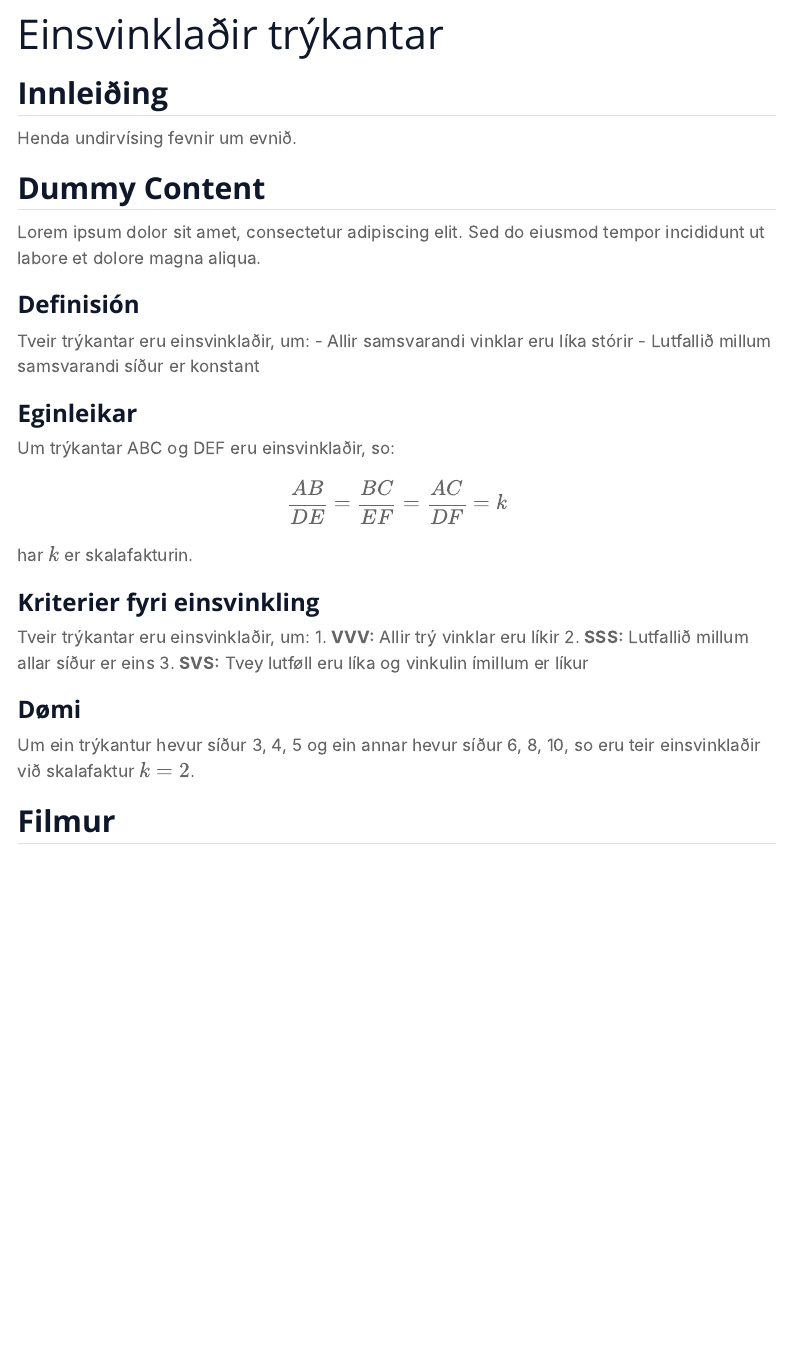
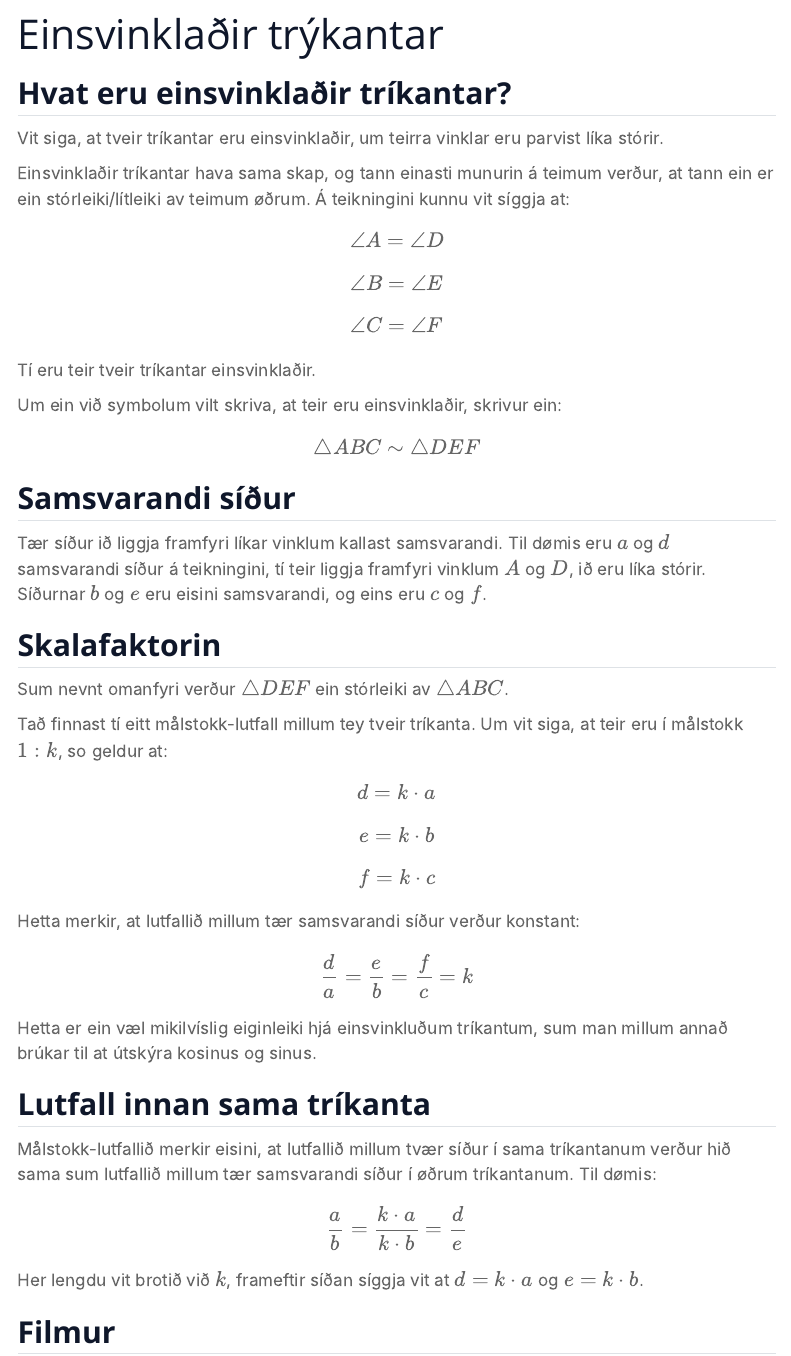
Before and after one commit to tannstori/Quarto_2.0, a Quarto document (years/1.g/geometri/einsvinkladir_trykantar.qmd): the page in a window 1100 px wide, from 70 px down. Rendered offline with R 4.5, knitr and Pandoc in place of Quarto, with nearby package versions; menus at the side of the page are left out.

Commit message:
einsvinkladir

```diff
--- a/years/1.g/geometri/einsvinkladir_trykantar.qmd
+++ b/years/1.g/geometri/einsvinkladir_trykantar.qmd
@@ -2,40 +2,52 @@
 title: "Einsvinklaðir trýkantar"
 ---
 
-## Innleiðing
+## Hvat eru einsvinklaðir tríkantar?
 
-Henda undirvísing fevnir um evnið.
+Vit siga, at tveir tríkantar eru einsvinklaðir, um teirra vinklar eru parvist líka stórir.
 
-## Dummy Content
+Einsvinklaðir tríkantar hava sama skap, og tann einasti munurin á teimum verður, at tann ein er ein stórleiki/lítleiki av teimum øðrum.
+<!-- inset mynd her -->
+Á teikningini kunnu vit síggja at:
 
-Lorem ipsum dolor sit amet, consectetur adipiscing elit. Sed do eiusmod tempor incididunt ut labore et dolore magna aliqua.
 
-### Definisión
+$$\angle A = \angle D$$
+$$\angle B = \angle E$$
+$$\angle C = \angle F$$
 
-Tveir trýkantar eru einsvinklaðir, um:
-- Allir samsvarandi vinklar eru líka stórir
-- Lutfallið millum samsvarandi síður er konstant
+Tí eru teir tveir tríkantar einsvinklaðir.
 
-### Eginleikar
+Um ein við symbolum vilt skriva, at teir eru einsvinklaðir, skrivur ein:
 
-Um trýkantar ABC og DEF eru einsvinklaðir, so:
+$$\triangle ABC \sim \triangle DEF$$
 
-$$
-\frac{AB}{DE} = \frac{BC}{EF} = \frac{AC}{DF} = k
-$$
+## Samsvarandi síður
 
-har $k$ er skalafakturin.
+Tær síður ið liggja framfyri líkar vinklum kallast samsvarandi. Til dømis eru $a$ og $d$ samsvarandi síður á teikningini, tí teir liggja framfyri vinklum $A$ og $D$, ið eru líka stórir. Síðurnar $b$ og $e$ eru eisini samsvarandi, og eins eru $c$ og $f$.
 
-### Kriterier fyri einsvinkling
+## Skalafaktorin
 
-Tveir trýkantar eru einsvinklaðir, um:
-1. **VVV:** Allir trý vinklar eru líkir
-2. **SSS:** Lutfallið millum allar síður er eins
-3. **SVS:** Tvey lutføll eru líka og vinkulin ímillum er líkur
+Sum nevnt omanfyri verður $\triangle DEF$ ein stórleiki av $\triangle ABC$.
 
-### Dømi
+Tað finnast tí eitt målstokk-lutfall millum tey tveir tríkanta. Um vit siga, at teir eru í målstokk $1:k$, so geldur at:
 
-Um ein trýkantur hevur síður 3, 4, 5 og ein annar hevur síður 6, 8, 10, so eru teir einsvinklaðir við skalafaktur $k = 2$.
+$$d = k \cdot a$$
+$$e = k \cdot b$$
+$$f = k \cdot c$$
+
+Hetta merkir, at lutfallið millum tær samsvarandi síður verður konstant:
+
+$$\frac{d}{a} = \frac{e}{b} = \frac{f}{c} = k$$
+
+Hetta er ein væl mikilvíslig eiginleiki hjá einsvinkluðum tríkantum, sum man millum annað brúkar til at útskýra kosinus og sinus.
+
+## Lutfall innan sama tríkanta
+
+Målstokk-lutfallið merkir eisini, at lutfallið millum tvær síður í sama tríkantanum verður hið sama sum lutfallið millum tær samsvarandi síður í øðrum tríkantanum. Til dømis:
+
+$$\frac{a}{b} = \frac{k \cdot a}{k \cdot b} = \frac{d}{e}$$
+
+Her lengdu vit brotið við $k$, frameftir síðan síggja vit at $d = k \cdot a$ og $e = k \cdot b$.
 
 ## Filmur
 {{< video https://youtu.be/FFSOeIOqUNU?si=fd3pgK_08eblsUGc >}}
```
Also changed, not shown: docs/search.json, years/1.g/geometri/images/einsvinkl.PNG (added), 152 other files.
